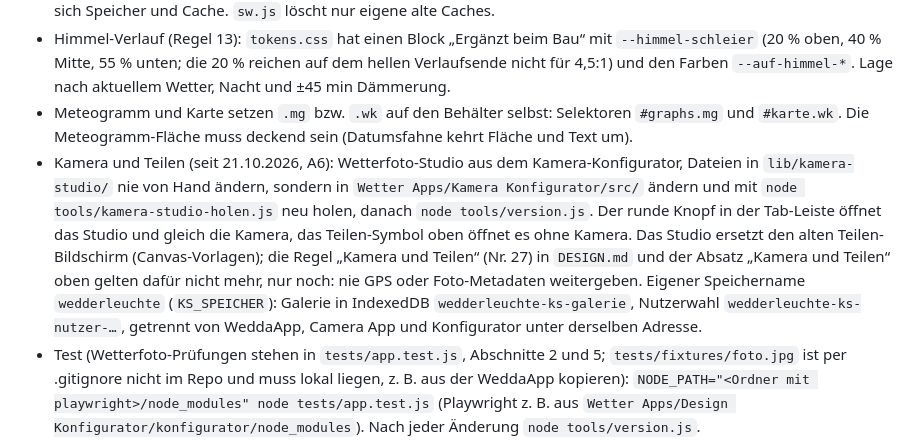
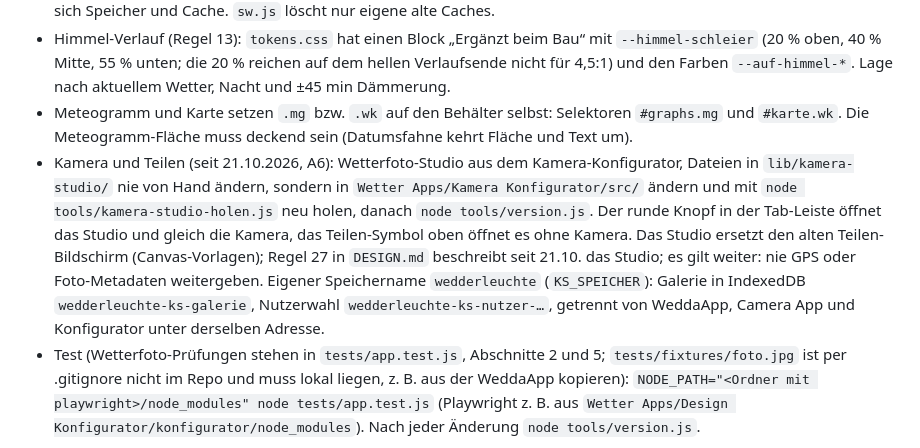
Before and after one commit to stephandel/wedderleuchte, a Markdown page: CLAUDE.md, the part around the change. GitHub-like rendering.

```diff
--- a/CLAUDE.md
+++ b/CLAUDE.md
@@ -52,7 +52,7 @@
 - Speicher-Schlüssel `wedder-…` (localStorage) und Cache-Namen `wedder-…`: alle Apps unter stephandel.github.io teilen sich Speicher und Cache. `sw.js` löscht nur eigene alte Caches.
 - Himmel-Verlauf (Regel 13): `tokens.css` hat einen Block „Ergänzt beim Bau“ mit `--himmel-schleier` (20 % oben, 40 % Mitte, 55 % unten; die 20 % reichen auf dem hellen Verlaufsende nicht für 4,5:1) und den Farben `--auf-himmel-*`. Lage nach aktuellem Wetter, Nacht und ±45 min Dämmerung.
 - Meteogramm und Karte setzen `.mg` bzw. `.wk` auf den Behälter selbst: Selektoren `#graphs.mg` und `#karte.wk`. Die Meteogramm-Fläche muss deckend sein (Datumsfahne kehrt Fläche und Text um).
-- Kamera und Teilen (seit 21.10.2026, A6): Wetterfoto-Studio aus dem Kamera-Konfigurator, Dateien in `lib/kamera-studio/` nie von Hand ändern, sondern in `Wetter Apps/Kamera Konfigurator/src/` ändern und mit `node tools/kamera-studio-holen.js` neu holen, danach `node tools/version.js`. Der runde Knopf in der Tab-Leiste öffnet das Studio und gleich die Kamera, das Teilen-Symbol oben öffnet es ohne Kamera. Das Studio ersetzt den alten Teilen-Bildschirm (Canvas-Vorlagen); die Regel „Kamera und Teilen“ (Nr. 27) in `DESIGN.md` und der Absatz „Kamera und Teilen“ oben gelten dafür nicht mehr, nur noch: nie GPS oder Foto-Metadaten weitergeben. Eigener Speichername `wedderleuchte` (`KS_SPEICHER`): Galerie in IndexedDB `wedderleuchte-ks-galerie`, Nutzerwahl `wedderleuchte-ks-nutzer-…`, getrennt von WeddaApp, Camera App und Konfigurator unter derselben Adresse.
+- Kamera und Teilen (seit 21.10.2026, A6): Wetterfoto-Studio aus dem Kamera-Konfigurator, Dateien in `lib/kamera-studio/` nie von Hand ändern, sondern in `Wetter Apps/Kamera Konfigurator/src/` ändern und mit `node tools/kamera-studio-holen.js` neu holen, danach `node tools/version.js`. Der runde Knopf in der Tab-Leiste öffnet das Studio und gleich die Kamera, das Teilen-Symbol oben öffnet es ohne Kamera. Das Studio ersetzt den alten Teilen-Bildschirm (Canvas-Vorlagen); Regel 27 in `DESIGN.md` beschreibt seit 21.10. das Studio; es gilt weiter: nie GPS oder Foto-Metadaten weitergeben. Eigener Speichername `wedderleuchte` (`KS_SPEICHER`): Galerie in IndexedDB `wedderleuchte-ks-galerie`, Nutzerwahl `wedderleuchte-ks-nutzer-…`, getrennt von WeddaApp, Camera App und Konfigurator unter derselben Adresse.
 - Test (Wetterfoto-Prüfungen stehen in `tests/app.test.js`, Abschnitte 2 und 5; `tests/fixtures/foto.jpg` ist per .gitignore nicht im Repo und muss lokal liegen, z. B. aus der WeddaApp kopieren): `NODE_PATH="<Ordner mit playwright>/node_modules" node tests/app.test.js` (Playwright z. B. aus `Wetter Apps/Design Konfigurator/konfigurator/node_modules`). Nach jeder Änderung `node tools/version.js`.
 
 ## Freitexte aus dem Konfigurator
```
Also changed, not shown: DESIGN.md (+2 -2 lines).
